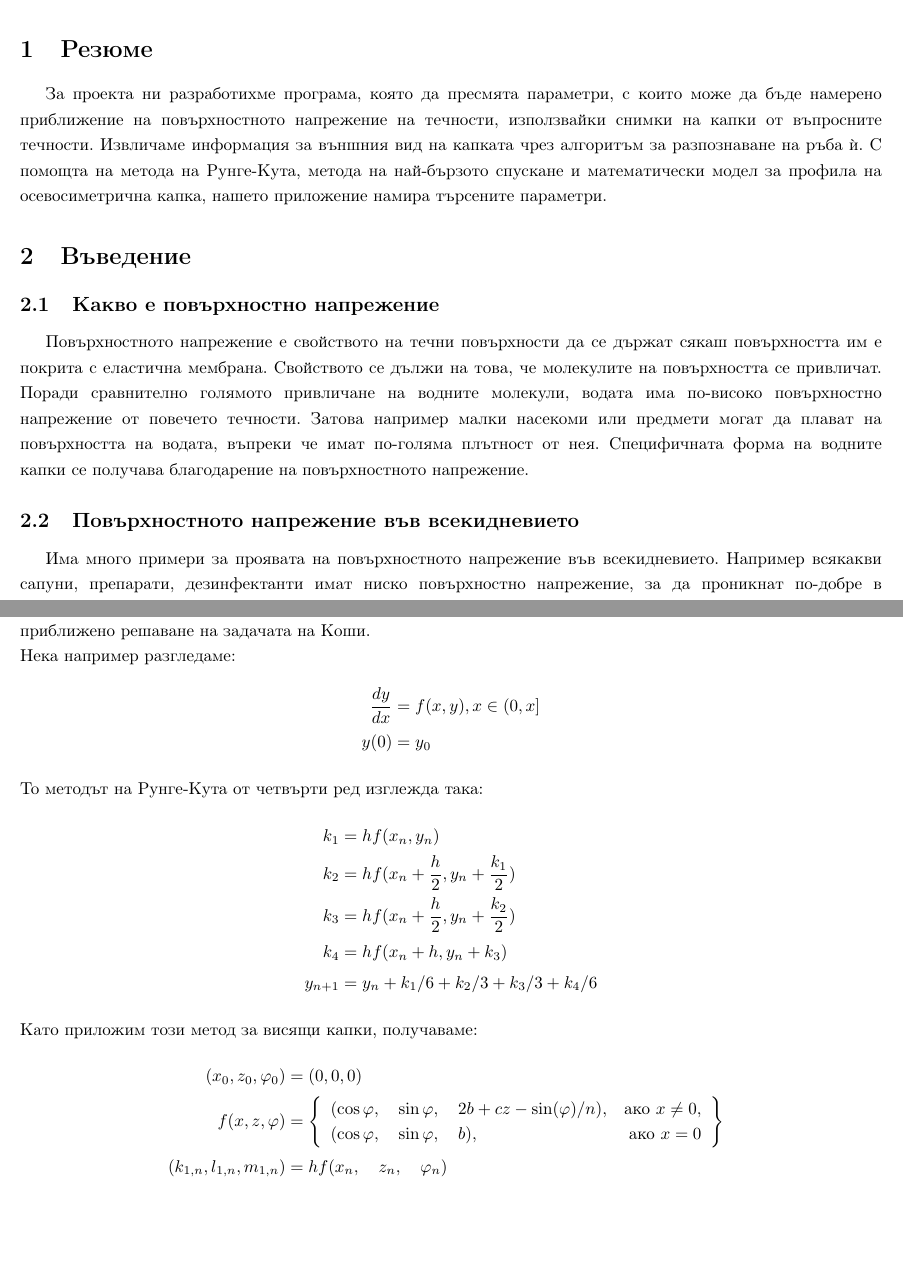
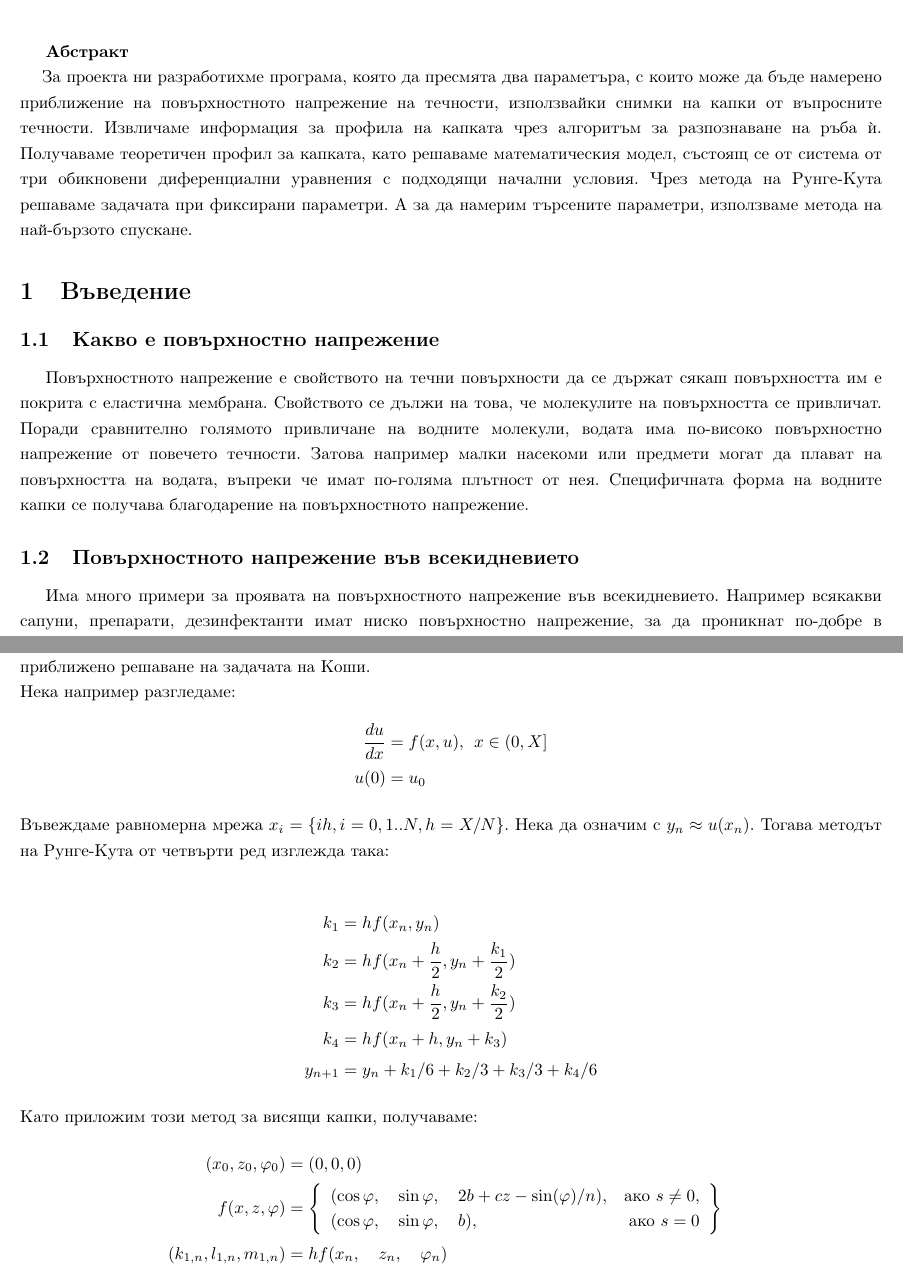
Before and after one commit to pgeorgiev98/drop_shape_analysis, a LaTeX document (report/src/main.tex): two parts of pages 3 and 7 of 13, joined at a grey line, cut at the place of the change, the shorter picture padded with empty space. The pictures show the PDF file report/report.pdf that the author committed with the source.

Commit message:
Fix some minor issues in the report

```diff
--- a/report/src/main.tex
+++ b/report/src/main.tex
@@ -76,10 +76,9 @@
 
 \tableofcontents
 \newpage
-
-\section{Резюме}
-За проекта ни разработихме програма, която да пресмята параметри, с които може да бъде намерено приближение на повърхностното напрежение на течности, използвайки снимки на капки от въпросните течности. Извличаме информация за външния вид на капката чрез алгоритъм за разпознаване на ръба ѝ.
-С помощта на метода на Рунге-Кута, метода на най-бързото спускане и математически модел за профила на осевосиметрична капка, нашето приложение намира търсените параметри.
+\textbf{Абстракт}\\
+\hspace*{3ex}За проекта ни разработихме програма, която да пресмята два параметъра, с които може да бъде намерено приближение на повърхностното напрежение на течности, използвайки снимки на капки от въпросните течности. Извличаме информация за профила на капката чрез алгоритъм за разпознаване на ръба ѝ.
+Получаваме теоретичен профил за капката, като решаваме математическия модел, състоящ се от система от три обикновени диференциални уравнения с подходящи начални условия. Чрез метода на Рунге-Кута решаваме задачата при фиксирани параметри. А за да намерим търсените параметри, използваме метода на най-бързото спускане.
 
 \section{Въведение}
 \subsection{Какво е повърхностно напрежение}
@@ -221,10 +220,11 @@ ${R_1}$ и ${R_2}$ са главните кривини на капката, а
 Ако разполагаме със стойности на параметрите b и c, то решението на системата от диференциални уравнения \eqref{simul1} и \eqref{simul2} (с посочените по-горе начални условия), ще бъде теоретичния профил на капка с тези параметри. За целта използваме метода на Рунге-Кута от четвърти ред \cite{runge-kutta}. Това е итеративен метод за приближено решаване на задачата на Коши.\\
 Нека например разгледаме:
 \begin{align*}
-    \frac{dy}{dx} &= f(x, y), x \in {(0,x]}\\
-    y(0) &= y_0
+    \frac{du}{dx} &= f(x, u),\hspace{1ex}x \in {(0,X]}\\
+    u(0) &= u_0
 \end{align*}
-То методът на Рунге-Кута от четвърти ред изглежда така:
+Въвеждаме равномерна мрежа $x_i=\{ih, i=0,1 .. N, h=X/N\}$. Нека да означим с $y_n \approx u(x_n)$. Тогава методът на Рунге-Кута от четвърти ред изглежда така:
+
 \begin{align*}
     k_1 &= hf(x_n, y_n)\\
     k_2 &= hf(x_n + \frac{h}{2}, y_n + \frac{k_1}{2})\\
@@ -235,7 +235,7 @@ ${R_1}$ и ${R_2}$ са главните кривини на капката, а
 Като приложим този метод за висящи капки, получаваме:
 \begin{align*}
     (x_0, z_0, \varphi_0) &= (0, 0, 0)\\
-    f(x, z, \varphi) &= \left\{\begin{array}{lr}(\cos \varphi, \quad \sin \varphi, \quad 2b + cz - \sin(\varphi) / n), &\textup{ако } x \neq 0,\\(\cos \varphi, \quad \sin \varphi, \quad b), &\textup{ако } x = 0 \end{array}\right\}\\
+    f(x, z, \varphi) &= \left\{\begin{array}{lr}(\cos \varphi, \quad \sin \varphi, \quad 2b + cz - \sin(\varphi) / n), &\textup{ако } s \neq 0,\\(\cos \varphi, \quad \sin \varphi, \quad b), &\textup{ако } s = 0 \end{array}\right\}\\
     (k_{1,n}, l_{1,n}, m_{1,n}) &= hf(x_n, \quad z_n, \quad \varphi_n)\\
     (k_{2,n}, l_{2,n}, m_{2,n}) &= hf(x_n + \frac{k_{1,n}}{2}, \quad z_n + \frac{l_{1,n}}{2}, \quad \varphi_n + \frac{m_{1,n}}{2})\\
     (k_{3,n}, l_{3,n}, m_{3,n}) &= hf(x_n + \frac{k_{2,n}}{2}, \quad z_n + \frac{l_{2,n}}{2}, \quad \varphi_n + \frac{m_{2,n}}{2})\\
```
Also changed, not shown: report/report.pdf, report/src/main.tex (12 more changed lines).
